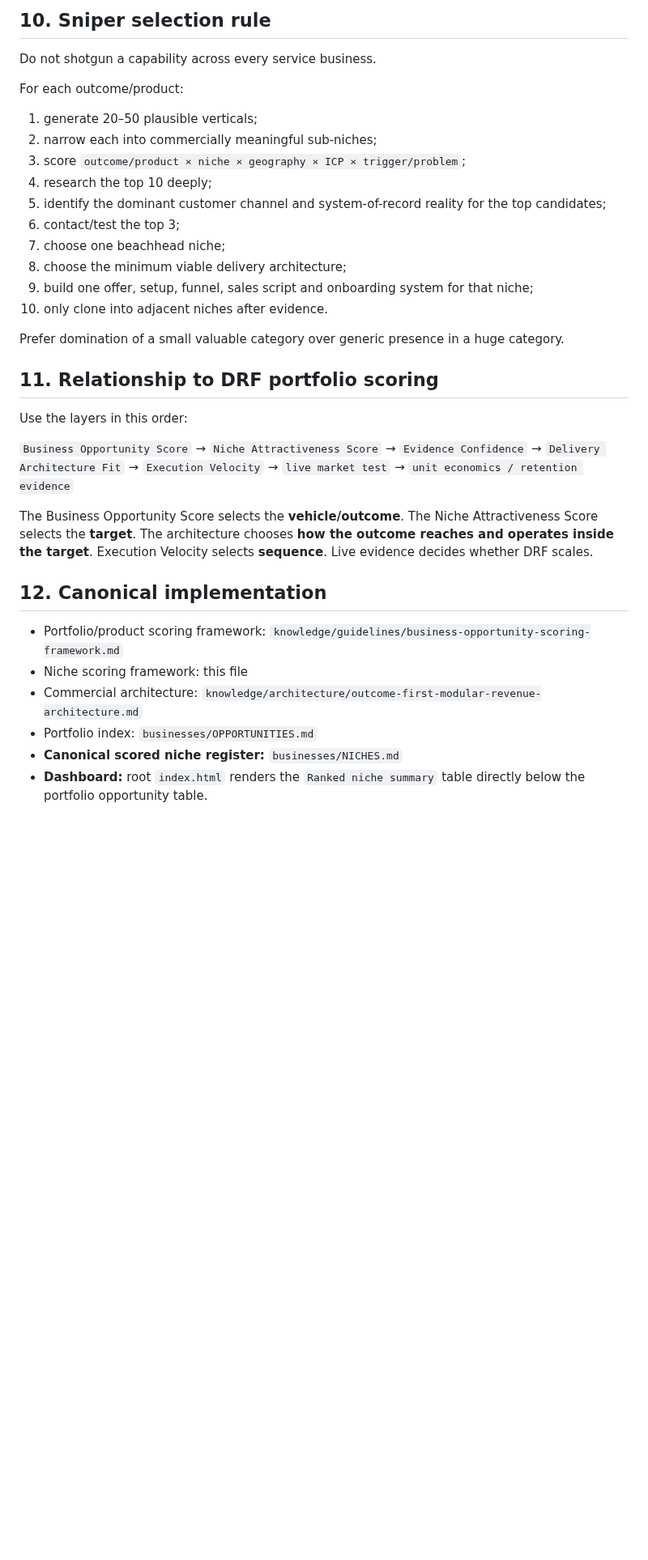
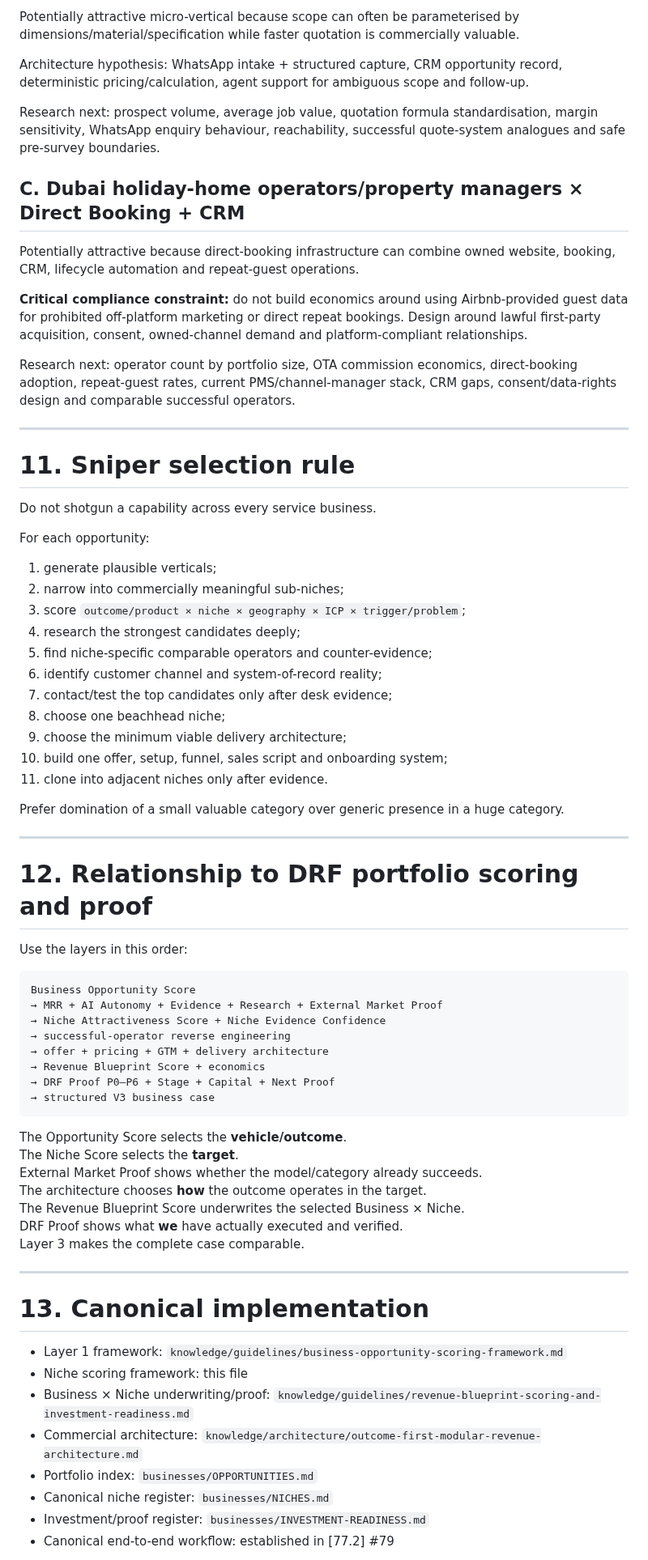
Before and after one commit to david-aicoach/drf, a Markdown page: knowledge/guidelines/niche-attractiveness-scoring-framework.md, the part around one of its changes. Shown at 81% size. Drawn GitHub-style; blank space fills up the shorter version.

Commit message:
Strengthen niche selection with proven-operator evidence

````diff
--- a/knowledge/guidelines/niche-attractiveness-scoring-framework.md
+++ b/knowledge/guidelines/niche-attractiveness-scoring-framework.md
@@ -203,47 +311,75 @@ Research next: Dubai operator count by portfolio size, OTA commission economics,
 
-## 10. Sniper selection rule
+Potentially attractive micro-vertical because scope can often be parameterised by dimensions/material/specification while faster quotation is commercially valuable.
+
+Architecture hypothesis: WhatsApp intake + structured capture, CRM opportunity record, deterministic pricing/calculation, agent support for ambiguous scope and follow-up.
+
+Research next: prospect volume, average job value, quotation formula standardisation, margin sensitivity, WhatsApp enquiry behaviour, reachability, successful quote-system analogues and safe pre-survey boundaries.
+
+## C. Dubai holiday-home operators/property managers × Direct Booking + CRM
+
+Potentially attractive because direct-booking infrastructure can combine owned website, booking, CRM, lifecycle automation and repeat-guest operations.
+
+**Critical compliance constraint:** do not build economics around using Airbnb-provided guest data for prohibited off-platform marketing or direct repeat bookings. Design around lawful first-party acquisition, consent, owned-channel demand and platform-compliant relationships.
+
+Research next: operator count by portfolio size, OTA commission economics, direct-booking adoption, repeat-guest rates, current PMS/channel-manager stack, CRM gaps, consent/data-rights design and comparable successful operators.
+
+---
+
+# 11. Sniper selection rule
 
 Do not shotgun a capability across every service business.
 
-For each outcome/product:
+For each opportunity:
 
-1. generate 20–50 plausible verticals;
-2. narrow each into commercially meaningful sub-niches;
+1. generate plausible verticals;
+2. narrow into commercially meaningful sub-niches;
 3. score `outcome/product × niche × geography × ICP × trigger/problem`;
-4. research the top 10 deeply;
-5. identify the dominant customer channel and system-of-record reality for the top candidates;
-6. contact/test the top 3;
-7. choose one beachhead niche;
-8. choose the minimum viable delivery architecture;
-9. build one offer, setup, funnel, sales script and onboarding system for that niche;
-10. only clone into adjacent niches after evidence.
+4. research the strongest candidates deeply;
+5. find niche-specific comparable operators and counter-evidence;
+6. identify customer channel and system-of-record reality;
+7. contact/test the top candidates only after desk evidence;
+8. choose one beachhead niche;
+9. choose the minimum viable delivery architecture;
+10. build one offer, setup, funnel, sales script and onboarding system;
+11. clone into adjacent niches only after evidence.
 
 Prefer domination of a small valuable category over generic presence in a huge category.
 
-## 11. Relationship to DRF portfolio scoring
+---
+
+# 12. Relationship to DRF portfolio scoring and proof
 
 Use the layers in this order:
 
-`Business Opportunity Score`
-→ `Niche Attractiveness Score`
-→ `Evidence Confidence`
-→ `Delivery Architecture Fit`
-→ `Execution Velocity`
-→ `live market test`
-→ `unit economics / retention evidence`
+```text
+Business Opportunity Score
+→ MRR + AI Autonomy + Evidence + Research + External Market Proof
+→ Niche Attractiveness Score + Niche Evidence Confidence
+→ successful-operator reverse engineering
+→ offer + pricing + GTM + delivery architecture
+→ Revenue Blueprint Score + economics
+→ DRF Proof P0–P6 + Stage + Capital + Next Proof
+→ structured V3 business case
+```
 
-The Business Opportunity Score selects the **vehicle/outcome**.
-The Niche Attractiveness Score selects the **target**.
-The architecture chooses **how the outcome reaches and operates inside the target**.
-Execution Velocity selects **sequence**.
-Live evidence decides whether DRF scales.
+The Opportunity Score selects the **vehicle/outcome**.
+The Niche Score selects the **target**.
+External Market Proof shows whether the model/category already succeeds.
+The architecture chooses **how** the outcome operates in the target.
+The Revenue Blueprint Score underwrites the selected Business × Niche.
+DRF Proof shows what **we** have actually executed and verified.
+Layer 3 makes the complete case comparable.
 
-## 12. Canonical implementation
+---
 
-- Portfolio/product scoring framework: `knowledge/guidelines/business-opportunity-scoring-framework.md`
+# 13. Canonical implementation
+
+- Layer 1 framework: `knowledge/guidelines/business-opportunity-scoring-framework.md`
 - Niche scoring framework: this file
+- Business × Niche underwriting/proof: `knowledge/guidelines/revenue-blueprint-scoring-and-investment-readiness.md`
 - Commercial architecture: `knowledge/architecture/outcome-first-modular-revenue-architecture.md`
 - Portfolio index: `businesses/OPPORTUNITIES.md`
-- **Canonical scored niche register:** `businesses/NICHES.md`
-- **Dashboard:** root `index.html` renders the `Ranked niche summary` table directly below the portfolio opportunity table.
+- Canonical niche register: `businesses/NICHES.md`
+- Investment/proof register: `businesses/INVESTMENT-READINESS.md`
+- Canonical end-to-end workflow: established in [77.2] #79
 
````
Also changed, not shown: other parts of knowledge/guidelines/niche-attractiveness-scoring-framework.md (+190 -82 lines).
